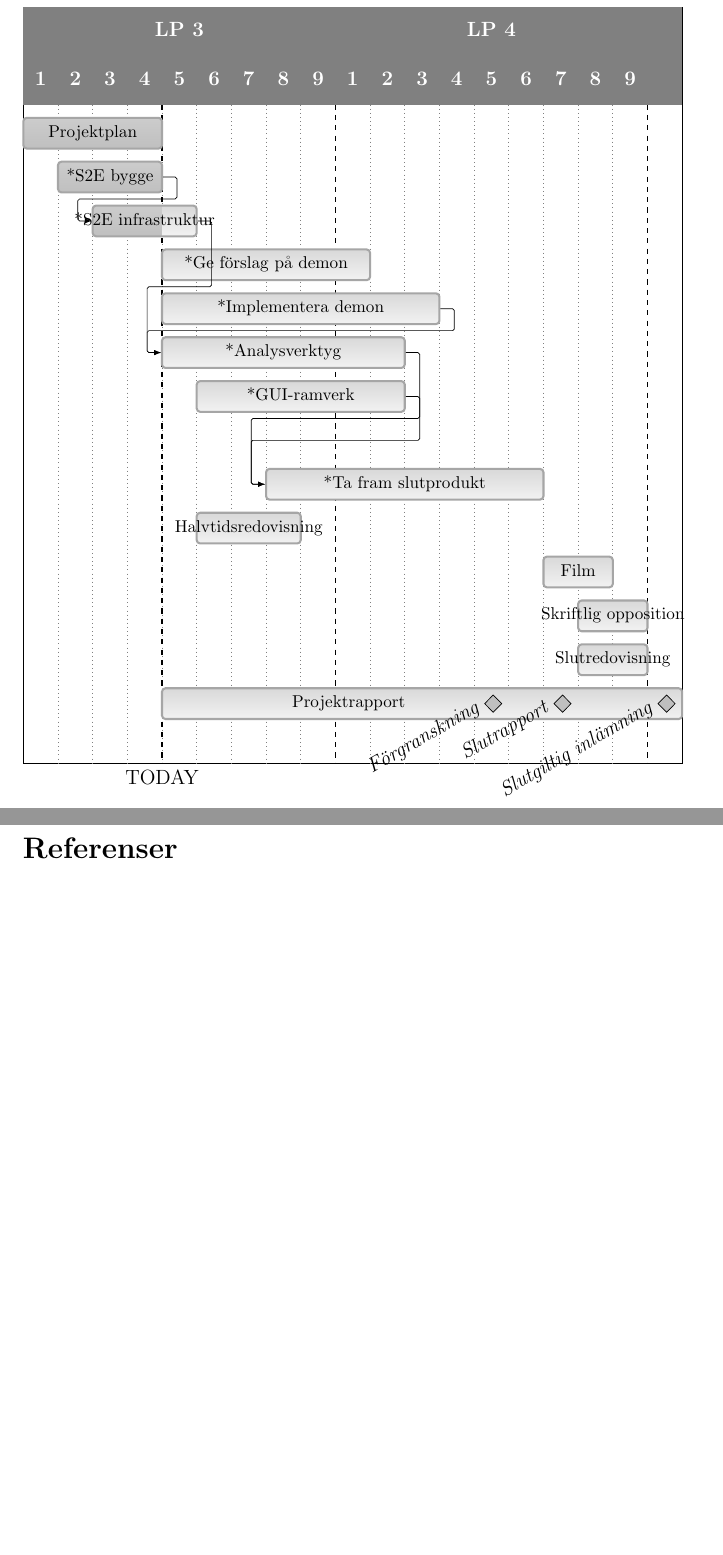
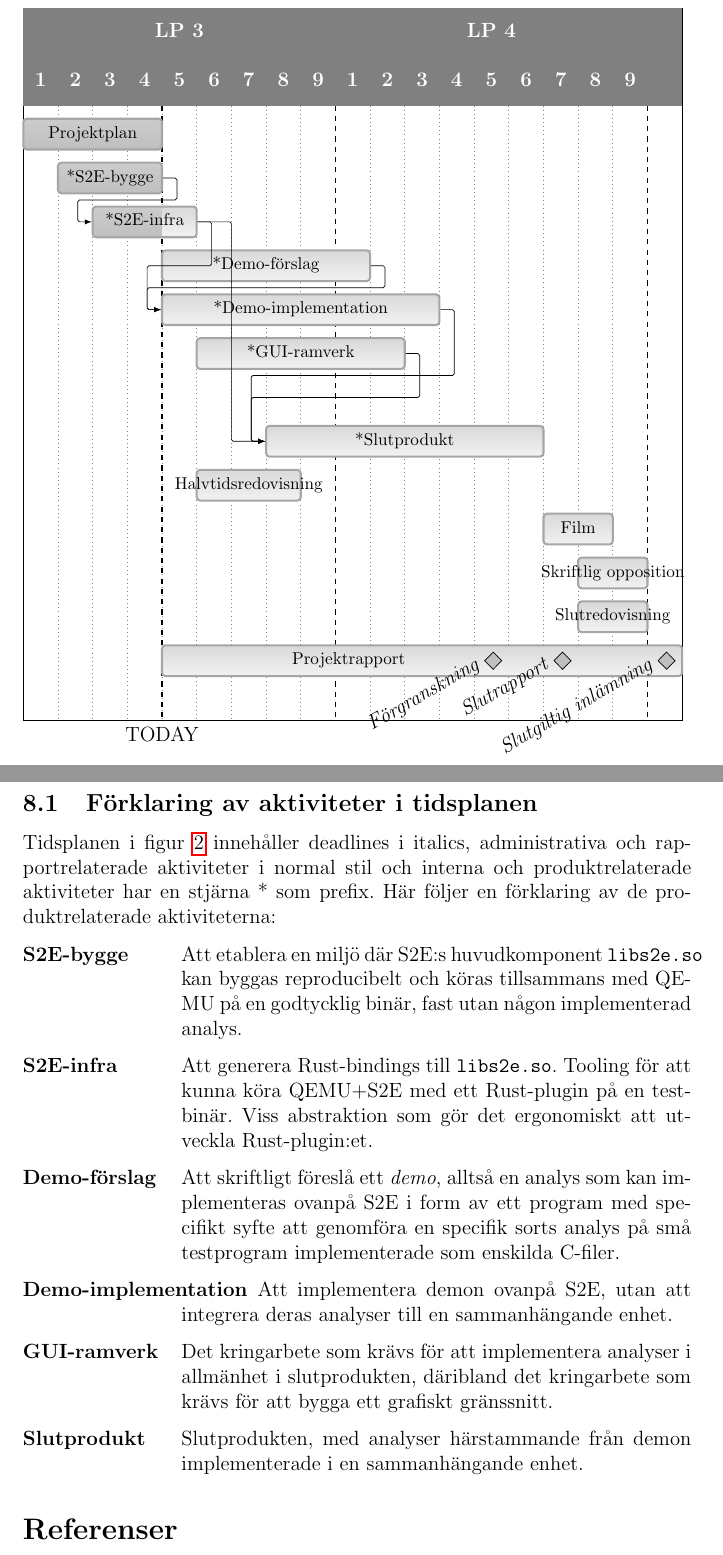
Before and after one commit to lokegustafsson/amba, a LaTeX document (doc/project-plan/main.tex, which reads doc/project-plan/7_tidsplan.tex): two parts of pages 13 and 14 of 14, joined at a grey line, cut so that both start at the same text, the shorter picture padded with empty space. Compiled offline with pdfLaTeX.

Commit message:
project-plan/timeplanning: describe entries

```diff
--- a/doc/project-plan/7_tidsplan.tex
+++ b/doc/project-plan/7_tidsplan.tex
@@ -77,13 +75,12 @@ Slutlig inlämning av sammanställd slutrapport        &  2023-06-02\\
     \ganttfoobar[inline]{Projektplan}{1}{4} \\
 
     % Eget
-    \ganttfoobar[inline]{*S2E bygge}{2}{4} \\
-    \ganttfoobar[inline]{*S2E infrastruktur}{3}{5} \\
-    \ganttfoobar[inline]{*Ge förslag på demon}{5}{10} \\
-    \ganttfoobar[inline]{*Implementera demon}{5}{12} \\
-    \ganttfoobar[inline]{*Analysverktyg}{5}{11} \\
+    \ganttfoobar[inline]{*S2E-bygge}{2}{4} \\
+    \ganttfoobar[inline]{*S2E-infra}{3}{5} \\
+    \ganttfoobar[inline]{*Demo-förslag}{5}{10} \\
+    \ganttfoobar[inline]{*Demo-implementation}{5}{12} \\
     \ganttfoobar[inline]{*GUI-ramverk}{6}{11} \\ \\
-    \ganttfoobar[inline]{*Ta fram slutprodukt}{8}{15} \\
+    \ganttfoobar[inline]{*Slutprodukt}{8}{15} \\
 
     \ganttfoobar[inline]{Halvtidsredovisning}{6}{8} \\
 
@@ -98,14 +95,48 @@ Slutlig inlämning av sammanställd slutrapport        &  2023-06-02\\
     \ganttmilestone[inline]{Slutgiltig inlämning}{19}{19} \\
 
     \ganttlink{elem1}{elem2}
-    \ganttlink{elem2}{elem5}
-    \ganttlink{elem4}{elem5}
-    \ganttlink{elem5}{elem7}
-    \ganttlink{elem6}{elem7}
+    \ganttlink{elem2}{elem4}
+    \ganttlink{elem2}{elem6}
+    \ganttlink{elem3}{elem4}
+    \ganttlink{elem4}{elem6}
+    \ganttlink{elem5}{elem6}
 
 \end{ganttchart}
 \end{center}
 \caption{Tidsplan}
 \label{fig:tidsplan}
 \end{figure}
-% \end{landscape}
+
+\subsection{Förklaring av aktiviteter i tidsplanen}
+
+Tidsplanen i figur~\ref{fig:tidsplan} innehåller deadlines i italics,
+administrativa och rapportrelaterade aktiviteter i normal stil och interna och
+produktrelaterade aktiviteter har en stjärna * som prefix. Här följer en
+förklaring av de produktrelaterade aktiviteterna:
+
+\begin{labeling}{tidsplansbegrepp}
+
+  \item [\textbf{S2E-bygge}] Att etablera en miljö där S2E:s huvudkomponent
+    \texttt{libs2e.so} kan byggas reproducibelt och köras tillsammans med QEMU
+    på en godtycklig binär, fast utan någon implementerad analys.
+
+  \item [\textbf{S2E-infra}] Att generera Rust-bindings till \texttt{libs2e.so}.
+    Tooling för att kunna köra QEMU+S2E med ett Rust-plugin på en testbinär.
+    Viss abstraktion som gör det ergonomiskt att utveckla Rust-plugin:et.
+
+  \item [\textbf{Demo-förslag}] Att skriftligt föreslå ett \textit{demo}, alltså
+    en analys som kan implementeras ovanpå S2E i form av ett program med
+    specifikt syfte att genomföra en specifik sorts analys på små testprogram
+    implementerade som enskilda C-filer.
+
+  \item [\textbf{Demo-implementation}] Att implementera demon ovanpå S2E, utan
+    att integrera deras analyser till en sammanhängande enhet.
+
+  \item [\textbf{GUI-ramverk}] Det kringarbete som krävs för att implementera
+    analyser i allmänhet i slutprodukten, däribland det kringarbete som krävs
+    för att bygga ett grafiskt gränssnitt.
+
+  \item [\textbf{Slutprodukt}] Slutprodukten, med analyser härstammande från
+    demon implementerade i en sammanhängande enhet.
+
+\end{labeling}
```
Also changed, not shown: doc/project-plan/7_tidsplan.tex (8 more changed lines).
